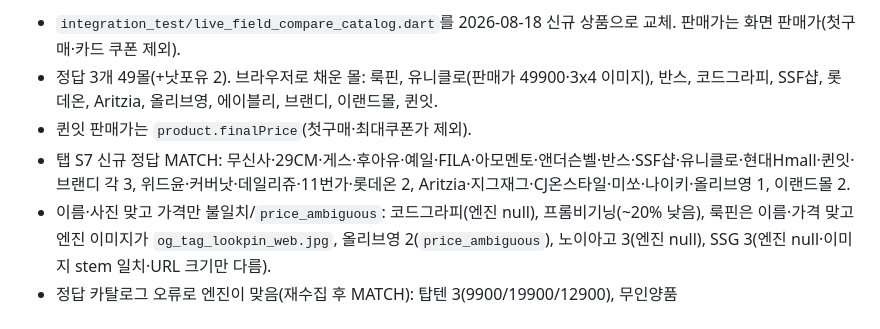
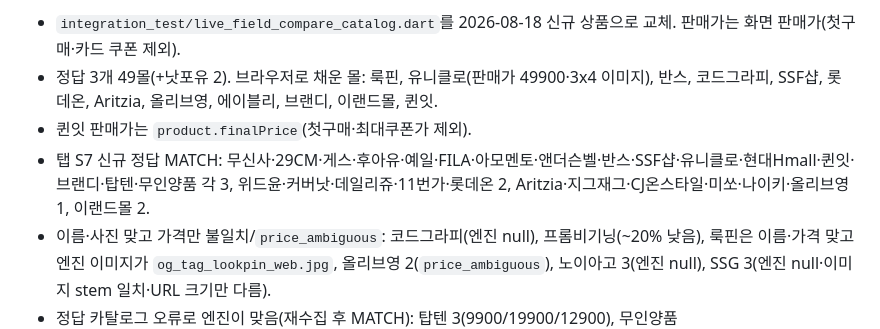
Before and after one commit to soft-studio-team/2026-softstudio-project, a Markdown page: wishlist-appversion2/CHANGELOG.md, the part around the change. Rendered like a GitHub page.

Commit message:
docs: add Topten MUJI to MATCH 3 list in changelog
Co-authored-by: Cursor <cursoragent@cursor.com>

```diff
--- a/wishlist-appversion2/CHANGELOG.md
+++ b/wishlist-appversion2/CHANGELOG.md
@@ -9,7 +9,7 @@
 - `integration_test/live_field_compare_catalog.dart`를 2026-08-18 신규 상품으로 교체. 판매가는 화면 판매가(첫구매·카드 쿠폰 제외).
 - 정답 3개 49몰(+낫포유 2). 브라우저로 채운 몰: 룩핀, 유니클로(판매가 49900·3x4 이미지), 반스, 코드그라피, SSF샵, 롯데온, Aritzia, 올리브영, 에이블리, 브랜디, 이랜드몰, 퀸잇.
 - 퀸잇 판매가는 `product.finalPrice`(첫구매·최대쿠폰가 제외).
-- 탭 S7 신규 정답 MATCH: 무신사·29CM·게스·후아유·예일·FILA·아모멘토·앤더슨벨·반스·SSF샵·유니클로·현대Hmall·퀸잇·브랜디 각 3, 위드윤·커버낫·데일리쥬·11번가·롯데온 2, Aritzia·지그재그·CJ온스타일·미쏘·나이키·올리브영 1, 이랜드몰 2.
+- 탭 S7 신규 정답 MATCH: 무신사·29CM·게스·후아유·예일·FILA·아모멘토·앤더슨벨·반스·SSF샵·유니클로·현대Hmall·퀸잇·브랜디·탑텐·무인양품 각 3, 위드윤·커버낫·데일리쥬·11번가·롯데온 2, Aritzia·지그재그·CJ온스타일·미쏘·나이키·올리브영 1, 이랜드몰 2.
 - 이름·사진 맞고 가격만 불일치/`price_ambiguous`: 코드그라피(엔진 null), 프롬비기닝(~20% 낮음), 룩핀은 이름·가격 맞고 엔진 이미지가 `og_tag_lookpin_web.jpg`, 올리브영 2(`price_ambiguous`), 노이아고 3(엔진 null), SSG 3(엔진 null·이미지 stem 일치·URL 크기만 다름).
 - 정답 카탈로그 오류로 엔진이 맞음(재수집 후 MATCH): 탑텐 3(9900/19900/12900), 무인양품 3(29900/29900/49900·og 제네릭 이미지).
 - `loading_timeout`: 에이블리 3. W컨셉: 이름 `[W CONCEPT]`(1번 가격도 불일치), 2·3번은 가격·사진 일치.
```
